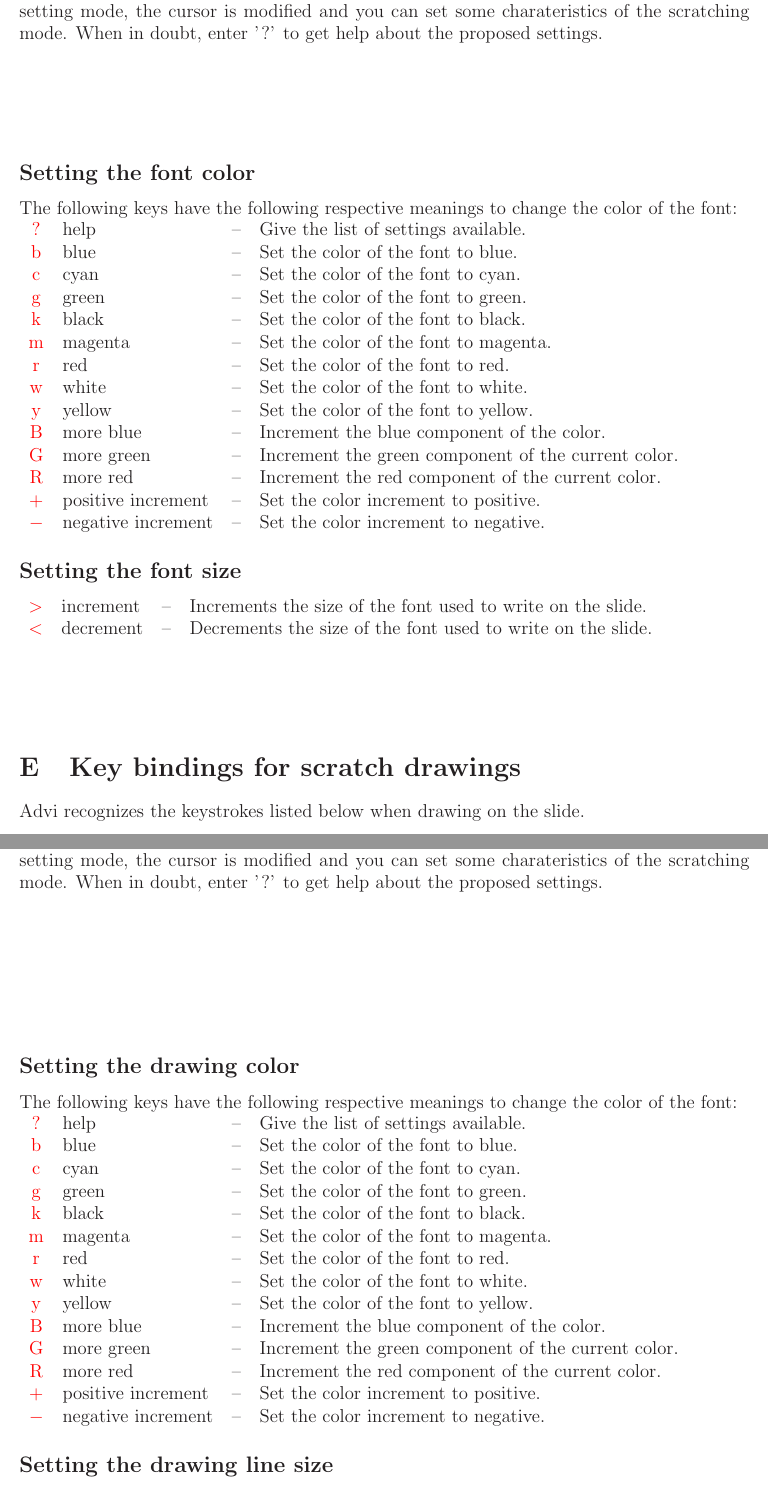
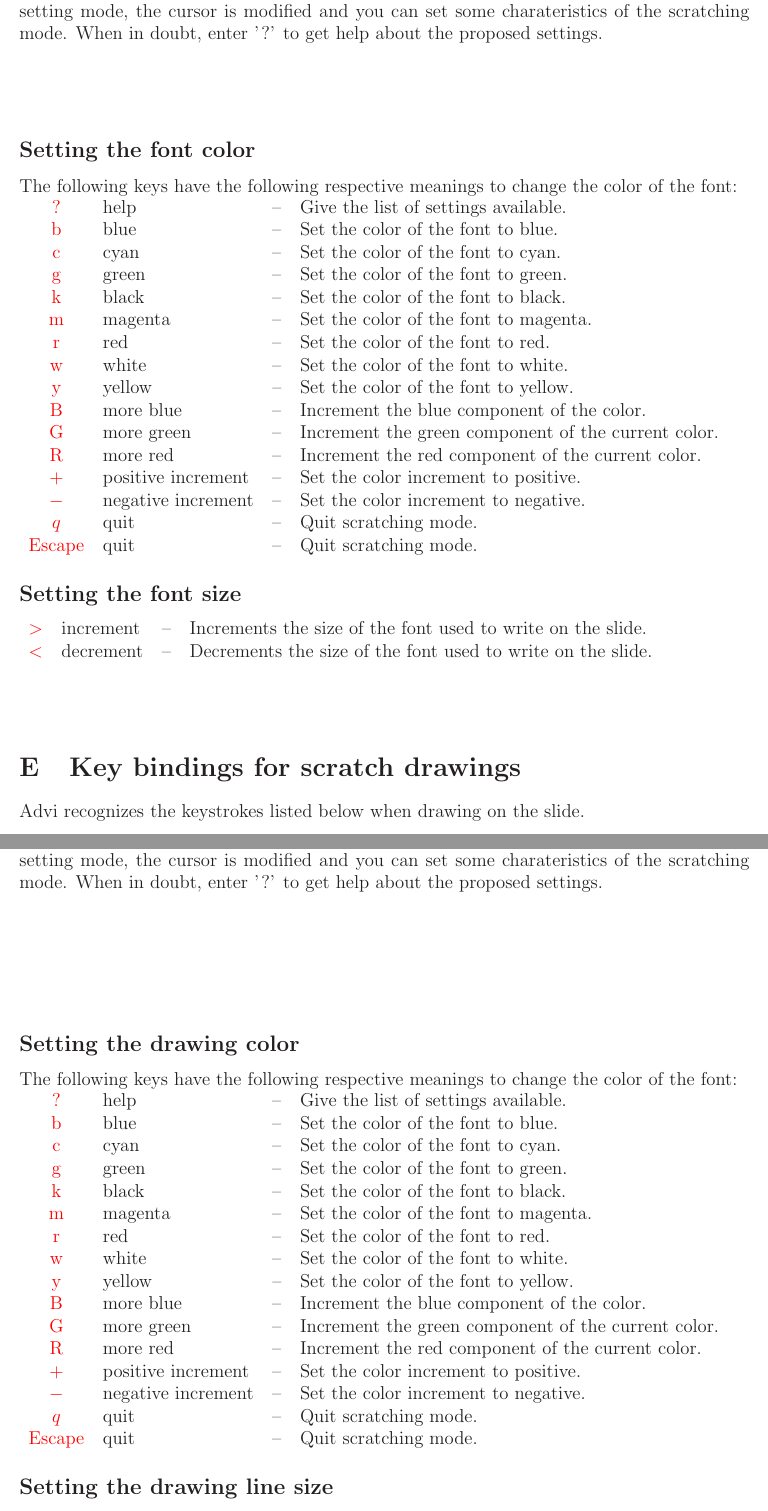
Before and after one commit to diremy/advi, a LaTeX paper (doc/manual.tex, which reads doc/scratch_draw_splash_contents.tex, doc/scratch_write_splash_contents.tex): two parts of pages 24 and 25 of 27, joined at a grey line, cut so that both start at the same text. Compiled offline with LaTeX, dvips and Ghostscript.

Commit message:
More documentation

```diff
--- a/doc/scratch_draw_splash_contents.tex
+++ b/doc/scratch_draw_splash_contents.tex
@@ -16,6 +16,8 @@ you can set some charateristics of the scratching mode. When in doubt,
 enter '?' to get help about the proposed settings.
 
 \vspace{\stretch{1}}
+
+\newpage
 
 \subsection*{Setting the drawing color}
 
@@ -38,6 +40,8 @@ the color of the font:
 \ikey{R}{more red}{Increment the red component of the current color.}
 \ikey{$+$}{positive increment}{Set the color increment to positive.}
 \ikey{$-$}{negative increment}{Set the color increment to negative.}
+\ikey{$q$}{quit}{Quit scratching mode.}
+\ikey{Escape}{quit}{Quit scratching mode.}
 \end{tabularx}
 
 \subsection*{Setting the drawing line size}
--- a/doc/scratch_write_splash_contents.tex
+++ b/doc/scratch_write_splash_contents.tex
@@ -15,6 +15,8 @@ you can set some charateristics of the scratching mode. When in doubt,
 enter '?' to get help about the proposed settings.
 
 \vspace{\stretch{1}}
+
+\newpage
 
 \subsection*{Setting the font color}
 
@@ -37,6 +39,8 @@ the color of the font:
 \ikey{R}{more red}{Increment the red component of the current color.}
 \ikey{$+$}{positive increment}{Set the color increment to positive.}
 \ikey{$-$}{negative increment}{Set the color increment to negative.}
+\ikey{$q$}{quit}{Quit scratching mode.}
+\ikey{Escape}{quit}{Quit scratching mode.}
 \end{tabularx}
 
 \subsection*{Setting the font size}
```
